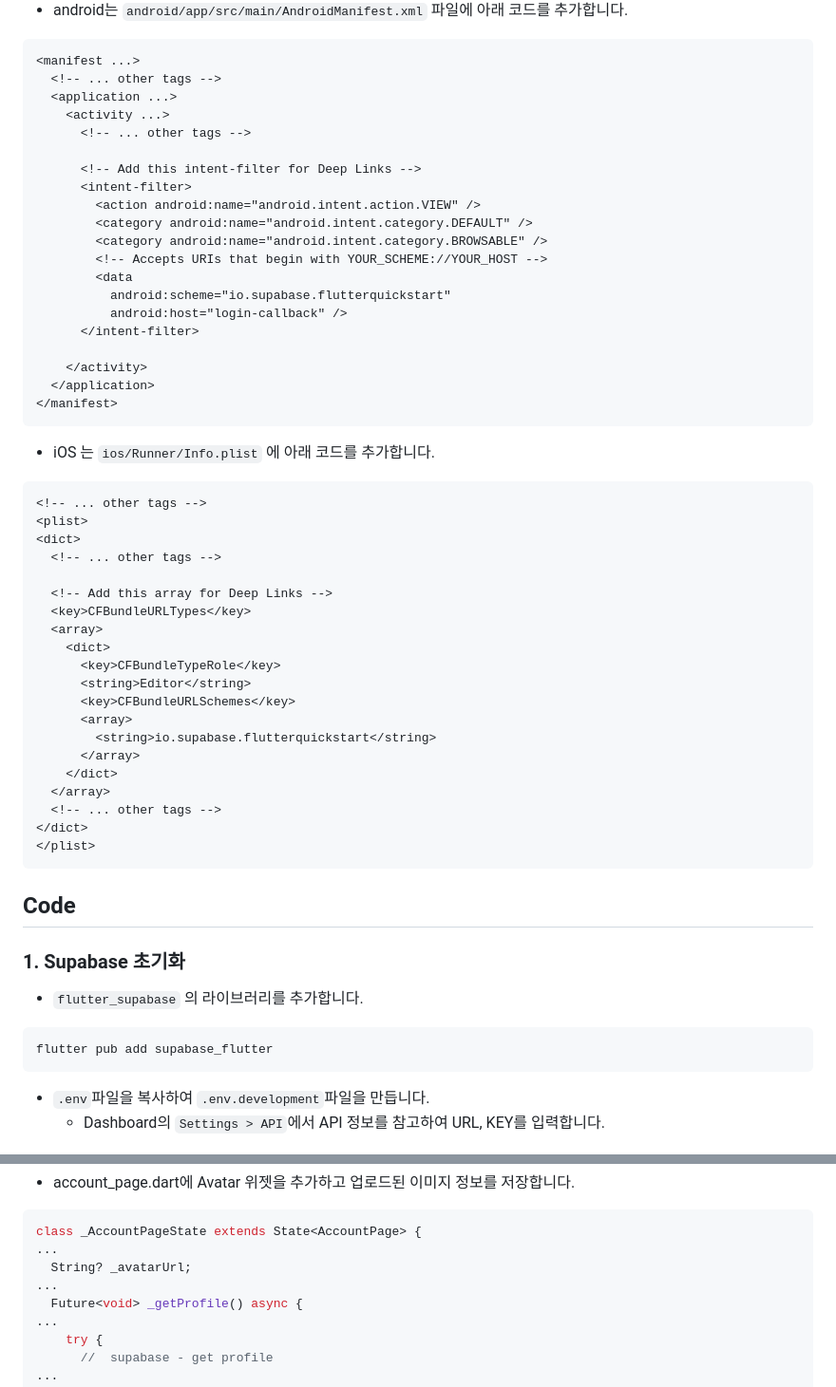
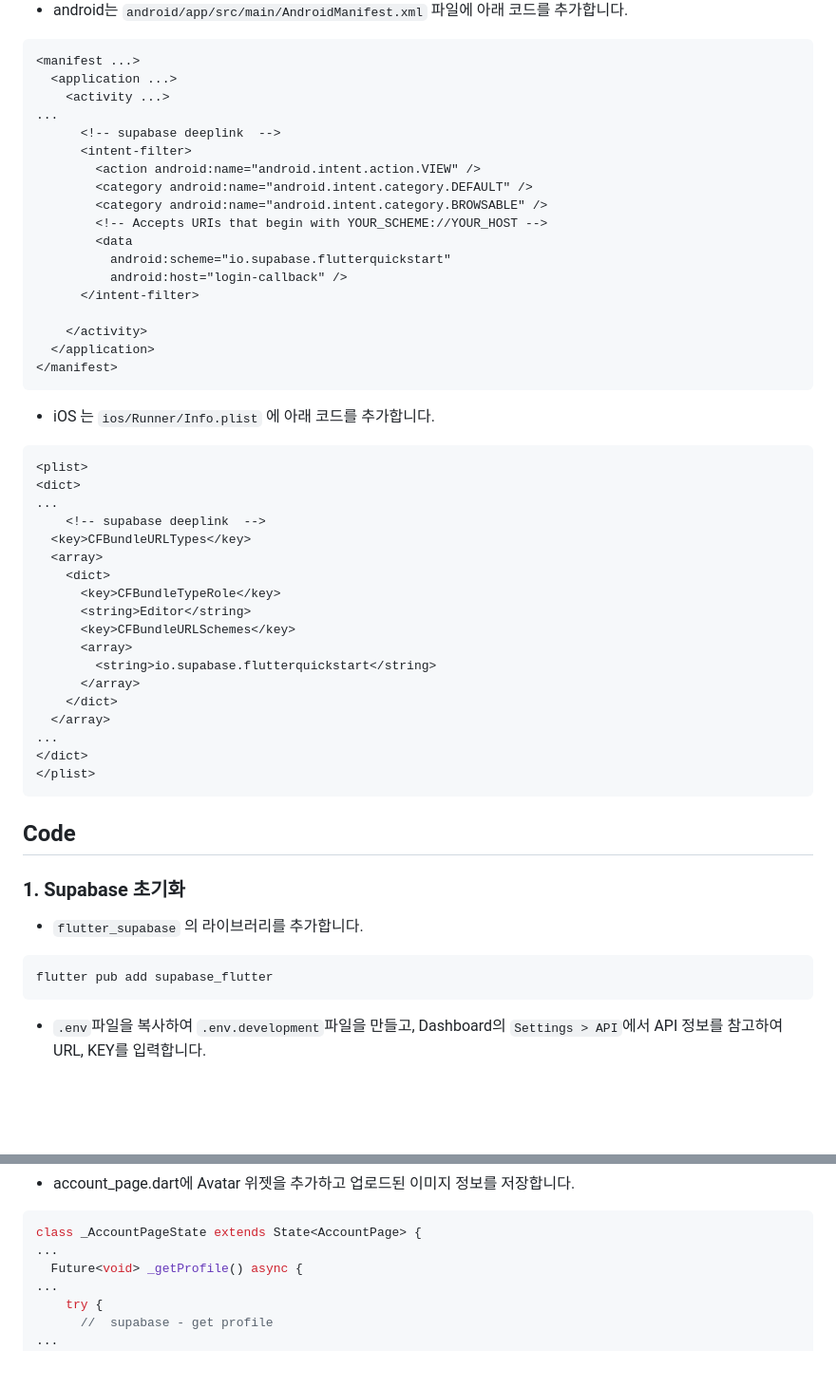
Before and after one commit to space-yireh/flutter-supabase-codelab, a Markdown page: README.md, 2 parts joined by grey strips. Shown: that part at 95% size. GitHub-like rendering; blank space fills up the shorter version.

````diff
--- a/README.md
+++ b/README.md
@@ -102,12 +102,10 @@ create policy "Anyone can update their own avatar." on storage.objects
 - android는 `android/app/src/main/AndroidManifest.xml` 파일에 아래 코드를 추가합니다.
 ``` xml
 <manifest ...>
-  <!-- ... other tags -->
   <application ...>
     <activity ...>
-      <!-- ... other tags -->
-
-      <!-- Add this intent-filter for Deep Links -->
+...
+      <!-- supabase deeplink  -->
       <intent-filter>
         <action android:name="android.intent.action.VIEW" />
         <category android:name="android.intent.category.DEFAULT" />
@@ -124,12 +122,10 @@ create policy "Anyone can update their own avatar." on storage.objects
 ```
 - iOS 는 `ios/Runner/Info.plist` 에 아래 코드를 추가합니다.
 ``` xml
-<!-- ... other tags -->
 <plist>
 <dict>
-  <!-- ... other tags -->
-
-  <!-- Add this array for Deep Links -->
+...
+	<!-- supabase deeplink  -->
   <key>CFBundleURLTypes</key>
   <array>
     <dict>
@@ -141,7 +137,7 @@ create policy "Anyone can update their own avatar." on storage.objects
       </array>
     </dict>
   </array>
-  <!-- ... other tags -->
+...
 </dict>
 </plist>
 ```
@@ -152,8 +148,7 @@ create policy "Anyone can update their own avatar." on storage.objects
 ```
 flutter pub add supabase_flutter
 ```
-- `.env`파일을 복사하여 `.env.development`파일을 만듭니다.
-  * Dashboard의 `Settings > API`에서 API 정보를 참고하여 URL, KEY를 입력합니다.
+- `.env`파일을 복사하여 `.env.development`파일을 만들고, Dashboard의 `Settings > API`에서 API 정보를 참고하여 URL, KEY를 입력합니다.
 
 <img src="./doc/code-1.png">
 
@@ -367,8 +362,6 @@ flutter pub add image_picker
 ```dart
 class _AccountPageState extends State<AccountPage> {
 ...
-  String? _avatarUrl;
-...
   Future<void> _getProfile() async {
 ...
     try {
````
